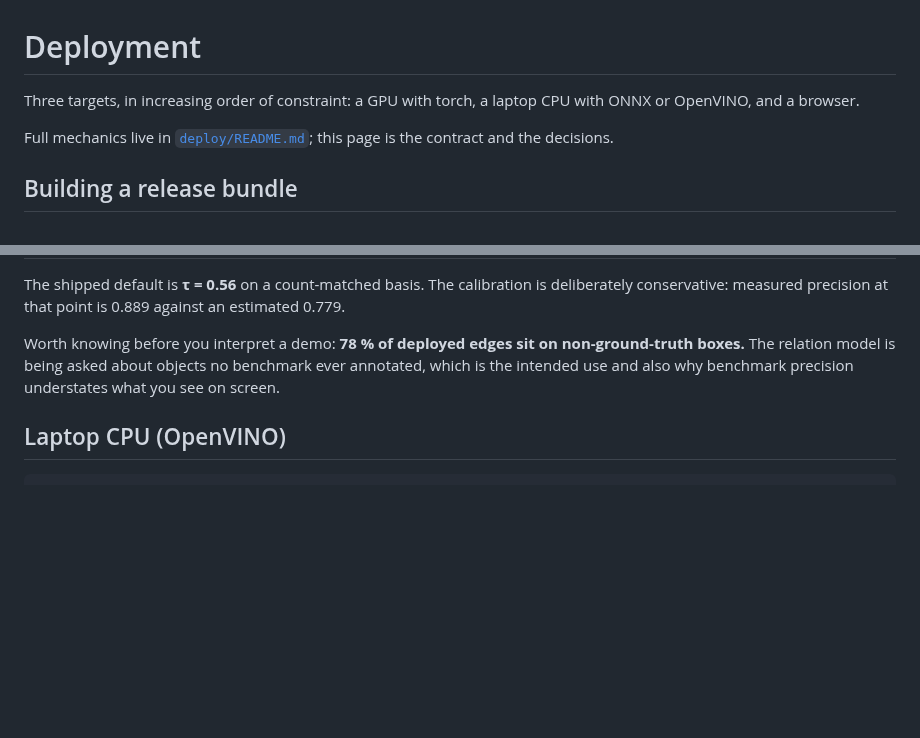
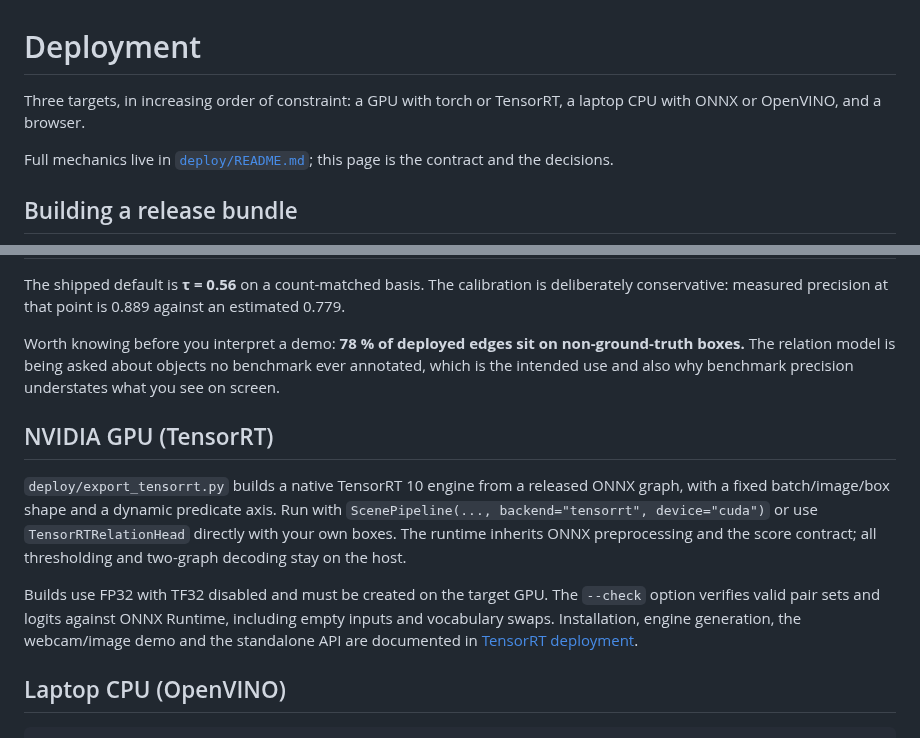
Before and after one commit to Maelic/RelateAnything, a Markdown page: docs/deployment.md, 2 parts joined by grey strips. GitHub-like rendering; blank space fills up the shorter version.

````diff
--- a/docs/deployment.md
+++ b/docs/deployment.md
@@ -1,6 +1,6 @@
 # Deployment
 
-Three targets, in increasing order of constraint: a GPU with torch, a laptop CPU
+Three targets, in increasing order of constraint: a GPU with torch or TensorRT, a laptop CPU
 with ONNX or OpenVINO, and a browser.
 
 Full mechanics live in [`deploy/README.md`](../deploy/README.md); this page is
@@ -92,6 +92,21 @@ non-ground-truth boxes.** The relation model is being asked about objects no
 benchmark ever annotated, which is the intended use and also why benchmark
 precision understates what you see on screen.
 
+## NVIDIA GPU (TensorRT)
+
+`deploy/export_tensorrt.py` builds a native TensorRT 10 engine from a released
+ONNX graph, with a fixed batch/image/box shape and a dynamic predicate axis.
+Run with `ScenePipeline(..., backend="tensorrt", device="cuda")` or use
+`TensorRTRelationHead` directly with your own boxes. The runtime inherits ONNX
+preprocessing and the score contract; all thresholding and two-graph decoding
+stay on the host.
+
+Builds use FP32 with TF32 disabled and must be created on the target GPU. The
+`--check` option verifies valid pair sets and logits against ONNX Runtime,
+including empty inputs and vocabulary swaps. Installation, engine generation,
+the webcam/image demo and the standalone API are documented in
+[TensorRT deployment](../deploy/README.md#tensorrt-nvidia-gpu).
+
 ## Laptop CPU (OpenVINO)
 
 ```bash
````
Also changed, not shown: README.md (+5 -1 lines), assets/architecture-source.md (added, +16 -0 lines), deploy/README.md (+81 -0 lines), assets/architecture.png (added), 8 other files.
